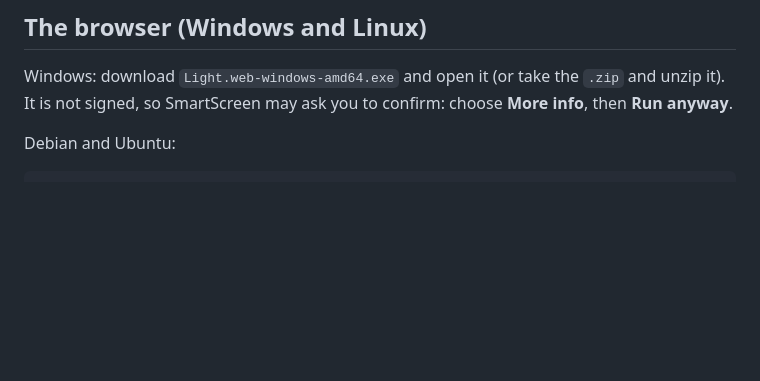
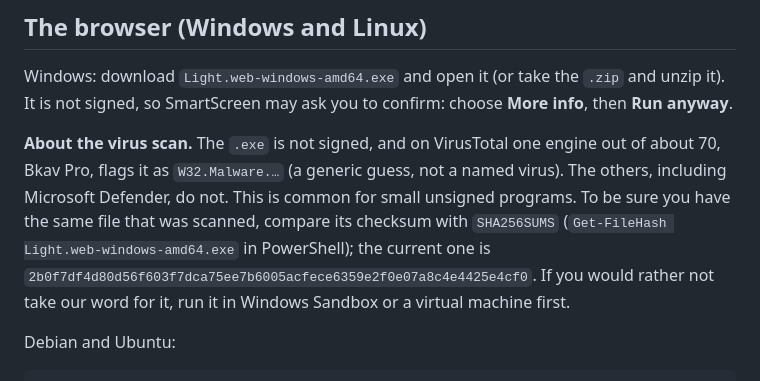
Before and after one commit to Luishae07/lightweb, a Markdown page: README.md, the part around the change. Drawn GitHub-style; blank space fills up the shorter version.

Commit message:
README: note about the Bkav detection of the Windows exe
Co-Authored-By: Claude Sonnet 5.5 <noreply@anthropic.com>

```diff
--- a/README.md
+++ b/README.md
@@ -64,6 +64,13 @@ Not sure which chip you have? Run `uname -m`: `arm64` is Apple Silicon, `x86_64`
 
 Windows: download `Light.web-windows-amd64.exe` and open it (or take the `.zip` and unzip it). It is not signed, so SmartScreen may ask you
 to confirm: choose **More info**, then **Run anyway**.
+
+**About the virus scan.** The `.exe` is not signed, and on VirusTotal one engine out of about 70, Bkav Pro, flags it as
+`W32.Malware.…` (a generic guess, not a named virus). The others, including Microsoft Defender, do not. This is common for
+small unsigned programs. To be sure you have the same file that was scanned, compare its checksum with `SHA256SUMS`
+(`Get-FileHash Light.web-windows-amd64.exe` in PowerShell); the current one is
+`2b0f7df4d80d56f603f7dca75ee7b6005acfece6359e2f0e07a8c4e4425e4cf0`. If you would rather not take our word for it, run it in
+Windows Sandbox or a virtual machine first.
 
 Debian and Ubuntu:
 
```
